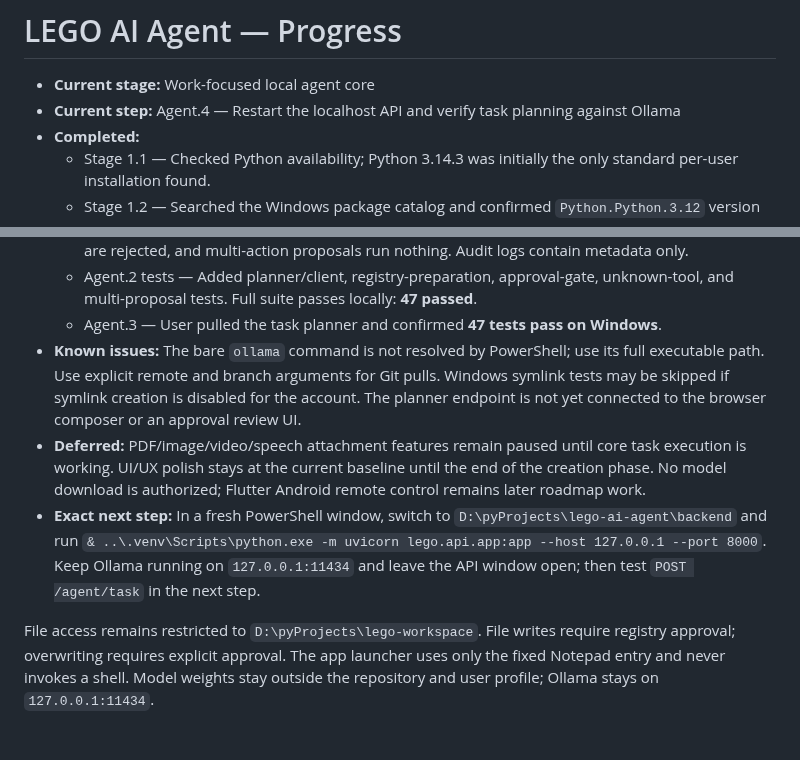
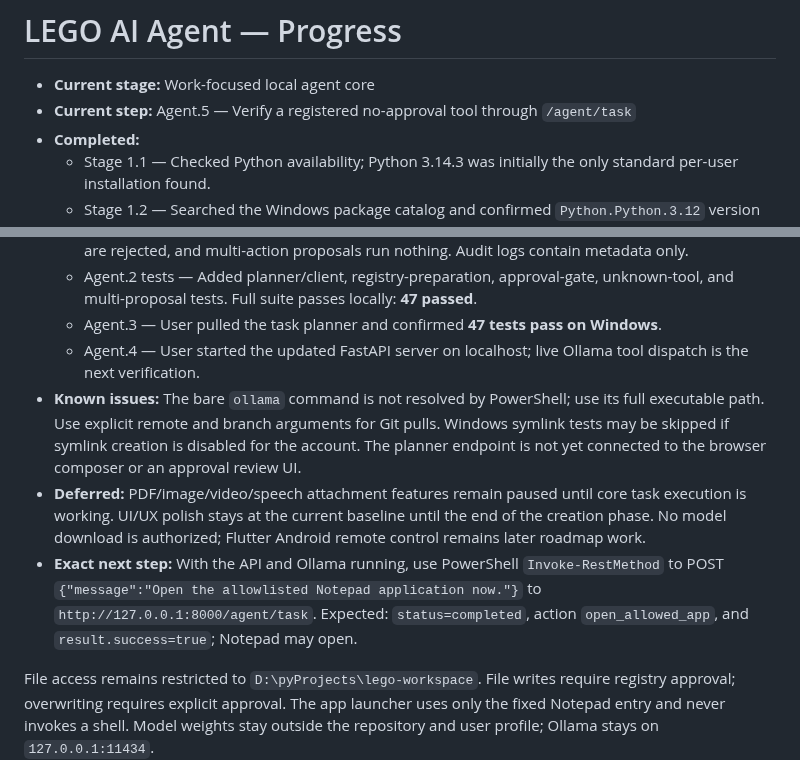
Before and after one commit to withshafan/lego-ai-agent, a Markdown page: PROGRESS.md, 2 parts joined by grey strips. Rendered like a GitHub page; blank space fills up the shorter version.

Commit message:
Record local API startup verification step
Co-authored-by: arena-agent <297053741+arena-agent@users.noreply.github.com>

```diff
--- a/PROGRESS.md
+++ b/PROGRESS.md
@@ -1,7 +1,7 @@
 # LEGO AI Agent — Progress
 
 - **Current stage:** Work-focused local agent core
-- **Current step:** Agent.4 — Restart the localhost API and verify task planning against Ollama
+- **Current step:** Agent.5 — Verify a registered no-approval tool through `/agent/task`
 - **Completed:**
   - Stage 1.1 — Checked Python availability; Python 3.14.3 was initially the only standard per-user installation found.
   - Stage 1.2 — Searched the Windows package catalog and confirmed `Python.Python.3.12` version 3.12.10.
@@ -71,8 +71,9 @@
   - Agent.2 — Added Ollama tool-call proposal parsing and `POST /agent/task`. Proposals are validated against the registered tool schemas; only tools marked as not requiring approval can run. Approval-required actions are returned for review without dispatch, unknown or invalid proposals are rejected, and multi-action proposals run nothing. Audit logs contain metadata only.
   - Agent.2 tests — Added planner/client, registry-preparation, approval-gate, unknown-tool, and multi-proposal tests. Full suite passes locally: **47 passed**.
   - Agent.3 — User pulled the task planner and confirmed **47 tests pass on Windows**.
+  - Agent.4 — User started the updated FastAPI server on localhost; live Ollama tool dispatch is the next verification.
 - **Known issues:** The bare `ollama` command is not resolved by PowerShell; use its full executable path. Use explicit remote and branch arguments for Git pulls. Windows symlink tests may be skipped if symlink creation is disabled for the account. The planner endpoint is not yet connected to the browser composer or an approval review UI.
 - **Deferred:** PDF/image/video/speech attachment features remain paused until core task execution is working. UI/UX polish stays at the current baseline until the end of the creation phase. No model download is authorized; Flutter Android remote control remains later roadmap work.
-- **Exact next step:** In a fresh PowerShell window, switch to `D:\pyProjects\lego-ai-agent\backend` and run `& ..\.venv\Scripts\python.exe -m uvicorn lego.api.app:app --host 127.0.0.1 --port 8000`. Keep Ollama running on `127.0.0.1:11434` and leave the API window open; then test `POST /agent/task` in the next step.
+- **Exact next step:** With the API and Ollama running, use PowerShell `Invoke-RestMethod` to POST `{"message":"Open the allowlisted Notepad application now."}` to `http://127.0.0.1:8000/agent/task`. Expected: `status=completed`, action `open_allowed_app`, and `result.success=true`; Notepad may open.
 
 File access remains restricted to `D:\pyProjects\lego-workspace`. File writes require registry approval; overwriting requires explicit approval. The app launcher uses only the fixed Notepad entry and never invokes a shell. Model weights stay outside the repository and user profile; Ollama stays on `127.0.0.1:11434`.
```
